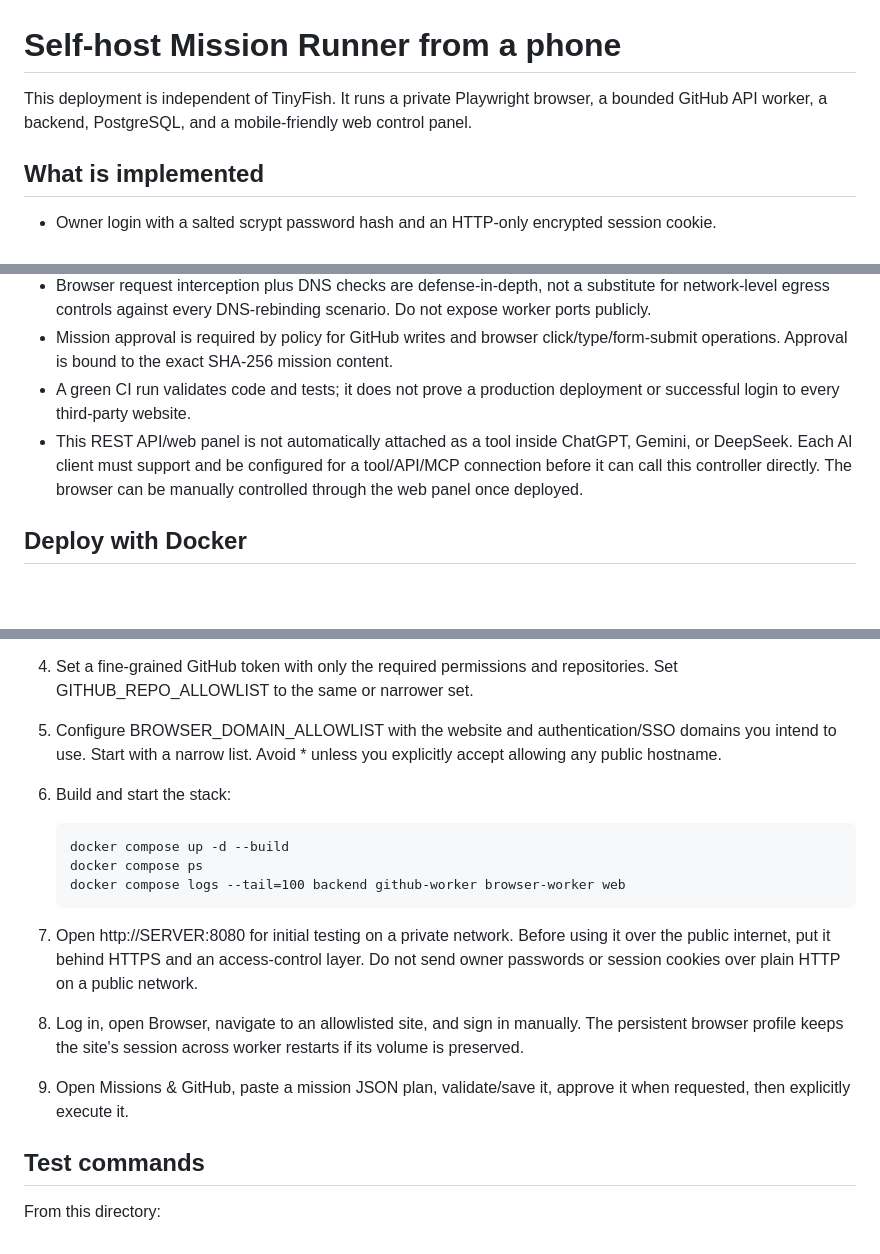
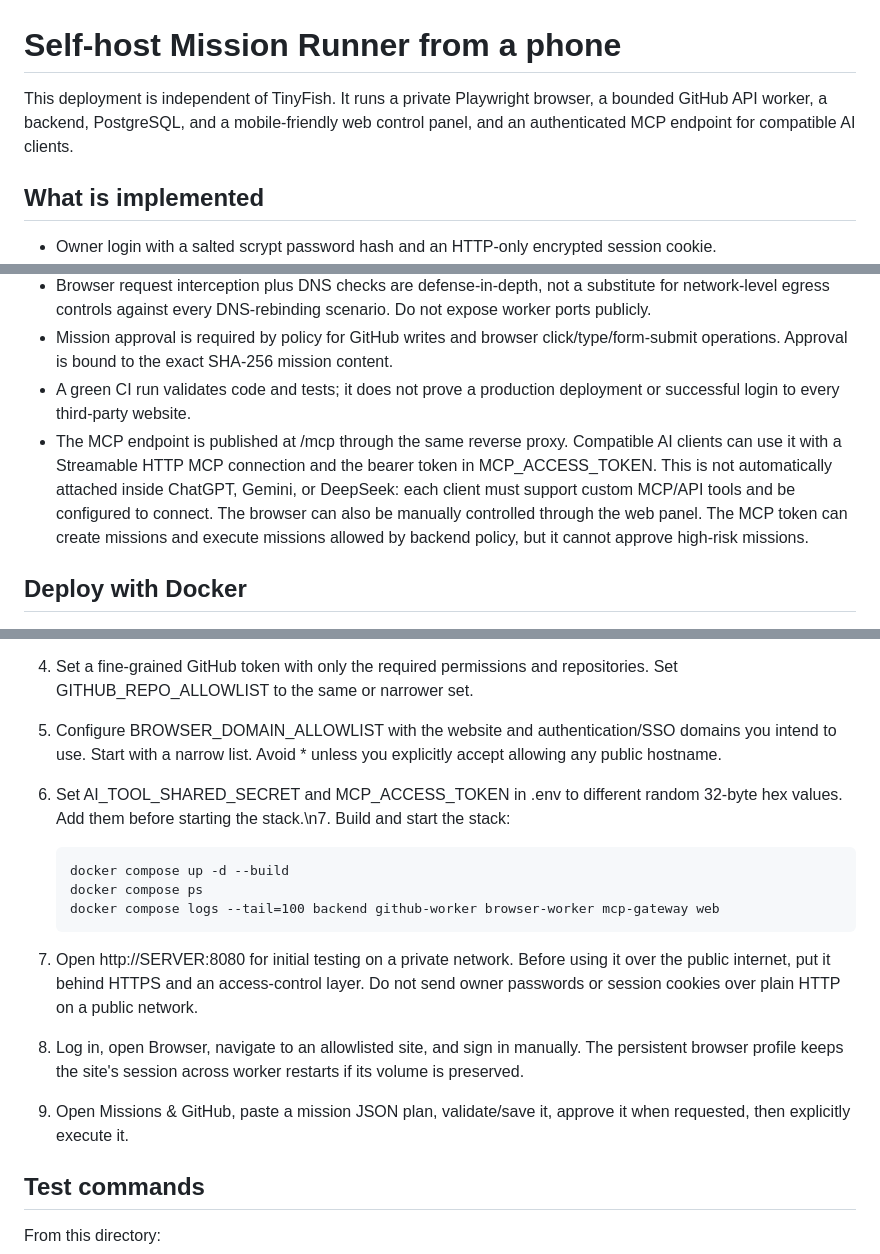
Before and after one commit to madnessgate44-debug/Mission-runner, a Markdown page: package-1-source/docs/DEPLOYMENT_PHONE_FIRST.md, 3 parts joined by grey strips. Drawn GitHub-style; blank space fills up the shorter version.

Commit message:
docs: explain authenticated MCP client connection

```diff
--- a/package-1-source/docs/DEPLOYMENT_PHONE_FIRST.md
+++ b/package-1-source/docs/DEPLOYMENT_PHONE_FIRST.md
@@ -1,6 +1,6 @@
 # Self-host Mission Runner from a phone
 
-This deployment is independent of TinyFish. It runs a private Playwright browser, a bounded GitHub API worker, a backend, PostgreSQL, and a mobile-friendly web control panel.
+This deployment is independent of TinyFish. It runs a private Playwright browser, a bounded GitHub API worker, a backend, PostgreSQL, and a mobile-friendly web control panel, and an authenticated MCP endpoint for compatible AI clients.
 
 ## What is implemented
 
@@ -19,7 +19,7 @@ This deployment is independent of TinyFish. It runs a private Playwright browser
 - Browser request interception plus DNS checks are defense-in-depth, not a substitute for network-level egress controls against every DNS-rebinding scenario. Do not expose worker ports publicly.
 - Mission approval is required by policy for GitHub writes and browser click/type/form-submit operations. Approval is bound to the exact SHA-256 mission content.
 - A green CI run validates code and tests; it does not prove a production deployment or successful login to every third-party website.
-- This REST API/web panel is not automatically attached as a tool inside ChatGPT, Gemini, or DeepSeek. Each AI client must support and be configured for a tool/API/MCP connection before it can call this controller directly. The browser can be manually controlled through the web panel once deployed.
+- The MCP endpoint is published at /mcp through the same reverse proxy. Compatible AI clients can use it with a Streamable HTTP MCP connection and the bearer token in MCP_ACCESS_TOKEN. This is not automatically attached inside ChatGPT, Gemini, or DeepSeek: each client must support custom MCP/API tools and be configured to connect. The browser can also be manually controlled through the web panel. The MCP token can create missions and execute missions allowed by backend policy, but it cannot approve high-risk missions.
 
 ## Deploy with Docker
 
@@ -33,15 +33,15 @@ This deployment is independent of TinyFish. It runs a private Playwright browser
    Copy the printed OWNER_PASSWORD_HASH=... value into .env. The plaintext password is not written to a file.
 4. Set a fine-grained GitHub token with only the required permissions and repositories. Set GITHUB_REPO_ALLOWLIST to the same or narrower set.
 5. Configure BROWSER_DOMAIN_ALLOWLIST with the website and authentication/SSO domains you intend to use. Start with a narrow list. Avoid * unless you explicitly accept allowing any public hostname.
-6. Build and start the stack:
+6. Set AI_TOOL_SHARED_SECRET and MCP_ACCESS_TOKEN in .env to different random 32-byte hex values. Add them before starting the stack.\n7. Build and start the stack:
 
        docker compose up -d --build
        docker compose ps
-       docker compose logs --tail=100 backend github-worker browser-worker web
+       docker compose logs --tail=100 backend github-worker browser-worker mcp-gateway web
 
-7. Open http://SERVER:8080 for initial testing on a private network. Before using it over the public internet, put it behind HTTPS and an access-control layer. Do not send owner passwords or session cookies over plain HTTP on a public network.
-8. Log in, open Browser, navigate to an allowlisted site, and sign in manually. The persistent browser profile keeps the site's session across worker restarts if its volume is preserved.
-9. Open Missions & GitHub, paste a mission JSON plan, validate/save it, approve it when requested, then explicitly execute it.
+8. Open http://SERVER:8080 for initial testing on a private network. Before using it over the public internet, put it behind HTTPS and an access-control layer. Do not send owner passwords or session cookies over plain HTTP on a public network.
+9. Log in, open Browser, navigate to an allowlisted site, and sign in manually. The persistent browser profile keeps the site's session across worker restarts if its volume is preserved.
+10. Open Missions & GitHub, paste a mission JSON plan, validate/save it, approve it when requested, then explicitly execute it.
 
 ## Test commands
 
```
